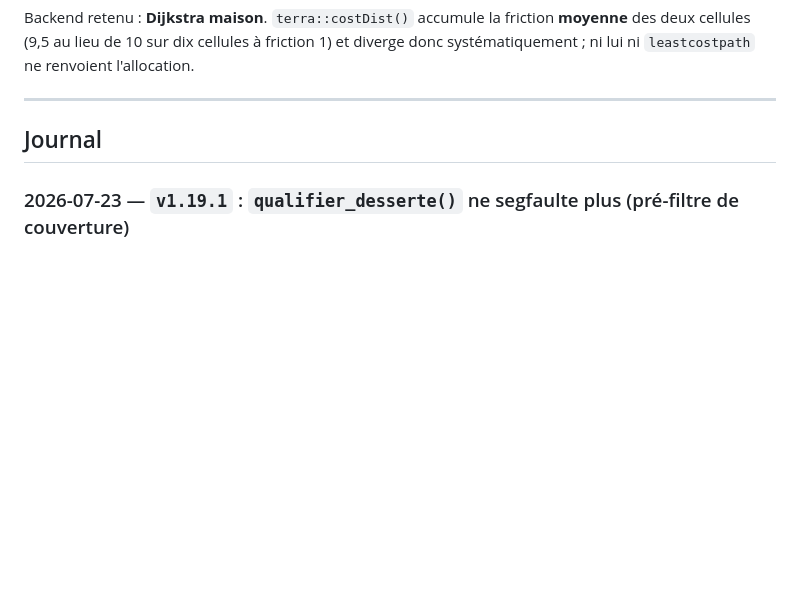
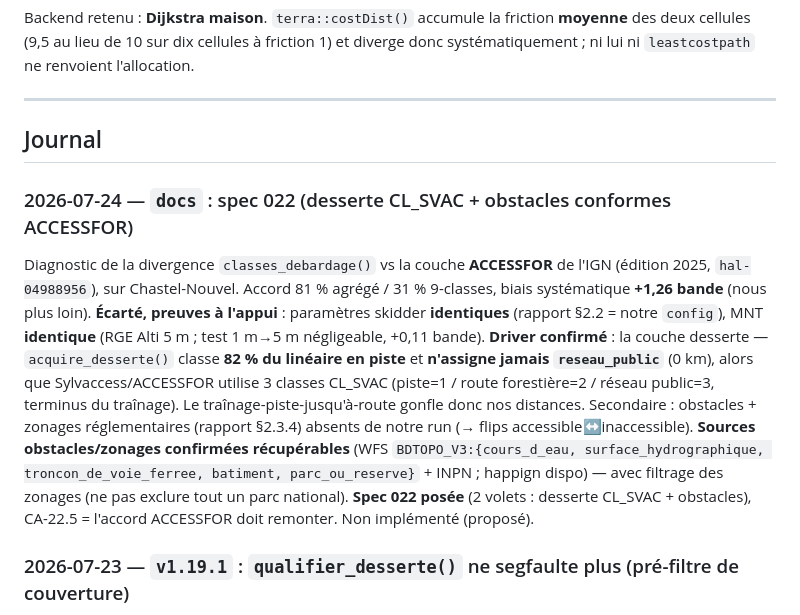
Before and after one commit to pobsteta/foretaccess, a Markdown page: PLAN.md, the part around the change. GitHub-like rendering; blank space fills up the shorter version.

```diff
--- a/PLAN.md
+++ b/PLAN.md
@@ -393,6 +393,24 @@ diverge donc systématiquement ; ni lui ni `leastcostpath` ne renvoient l'alloca
 
 ## Journal
 
+### 2026-07-24 — `docs` : spec 022 (desserte CL_SVAC + obstacles conformes ACCESSFOR)
+
+Diagnostic de la divergence `classes_debardage()` vs la couche **ACCESSFOR** de
+l'IGN (édition 2025, `hal-04988956`), sur Chastel-Nouvel. Accord 81 % agrégé / 31 %
+9-classes, biais systématique **+1,26 bande** (nous plus loin). **Écarté, preuves à
+l'appui** : paramètres skidder **identiques** (rapport §2.2 = notre `config`), MNT
+**identique** (RGE Alti 5 m ; test 1 m→5 m négligeable, +0,11 bande). **Driver
+confirmé** : la couche desserte — `acquire_desserte()` classe **82 % du linéaire en
+piste** et **n'assigne jamais `reseau_public`** (0 km), alors que Sylvaccess/ACCESSFOR
+utilise 3 classes CL_SVAC (piste=1 / route forestière=2 / réseau public=3, terminus
+du traînage). Le traînage-piste-jusqu'à-route gonfle donc nos distances. Secondaire :
+obstacles + zonages réglementaires (rapport §2.3.4) absents de notre run (→ flips
+accessible↔inaccessible). **Sources obstacles/zonages confirmées récupérables** (WFS
+`BDTOPO_V3:{cours_d_eau, surface_hydrographique, troncon_de_voie_ferree, batiment,
+parc_ou_reserve}` + INPN ; happign dispo) — avec filtrage des zonages (ne pas exclure
+tout un parc national). **Spec 022 posée** (2 volets : desserte CL_SVAC + obstacles),
+CA-22.5 = l'accord ACCESSFOR doit remonter. Non implémenté (proposé).
+
 ### 2026-07-23 — `v1.19.1` : `qualifier_desserte()` ne segfaulte plus (pré-filtre de couverture)
 
 Brief `~/brief-foretaccess-segfault-qualifier.md` (nemetonshiny, foretaccess 1.19.0).
```
Also changed, not shown: specs/022-desserte-clsvac-obstacles-accessfor.md (added, +207 -0 lines).
